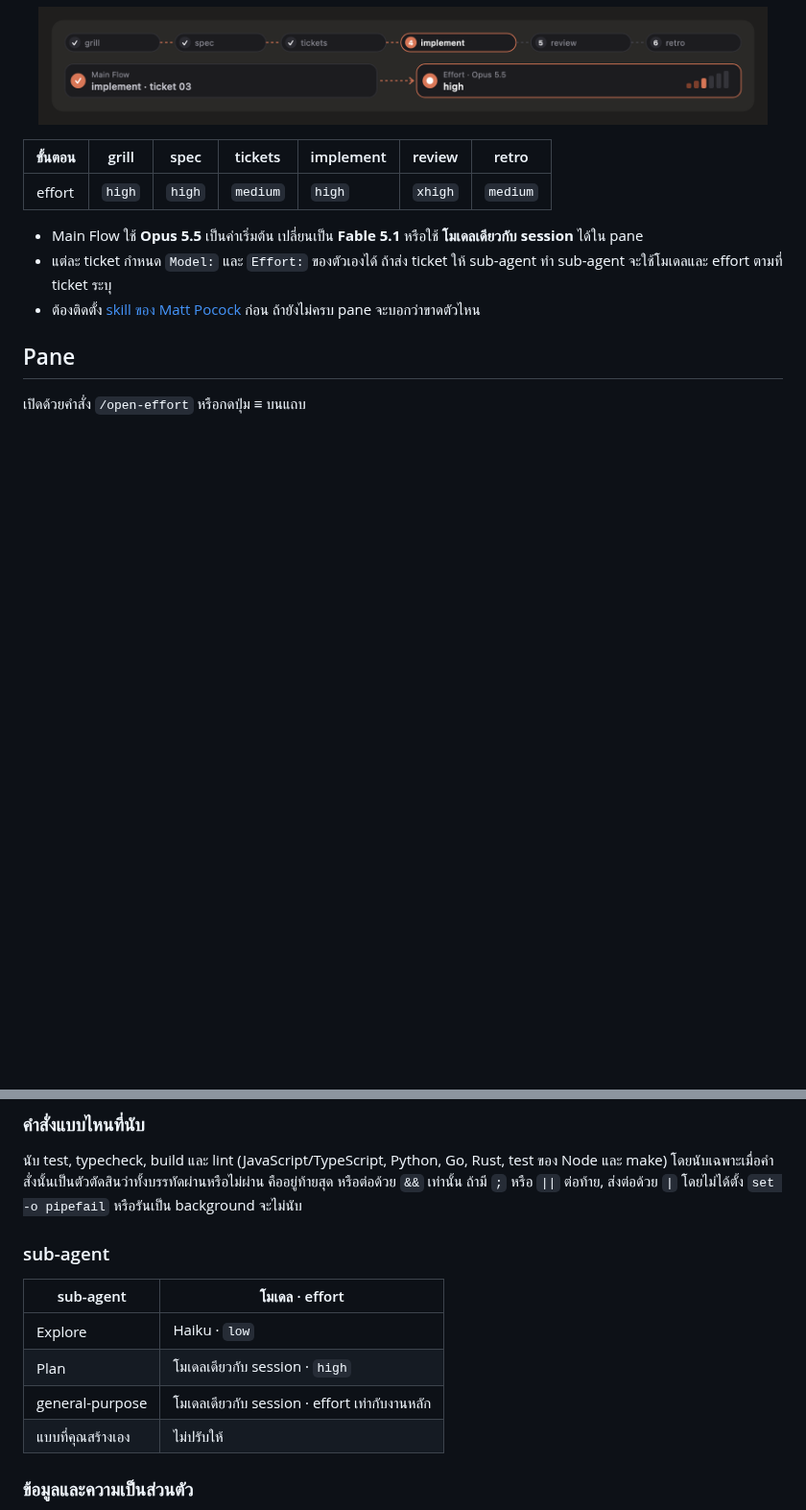
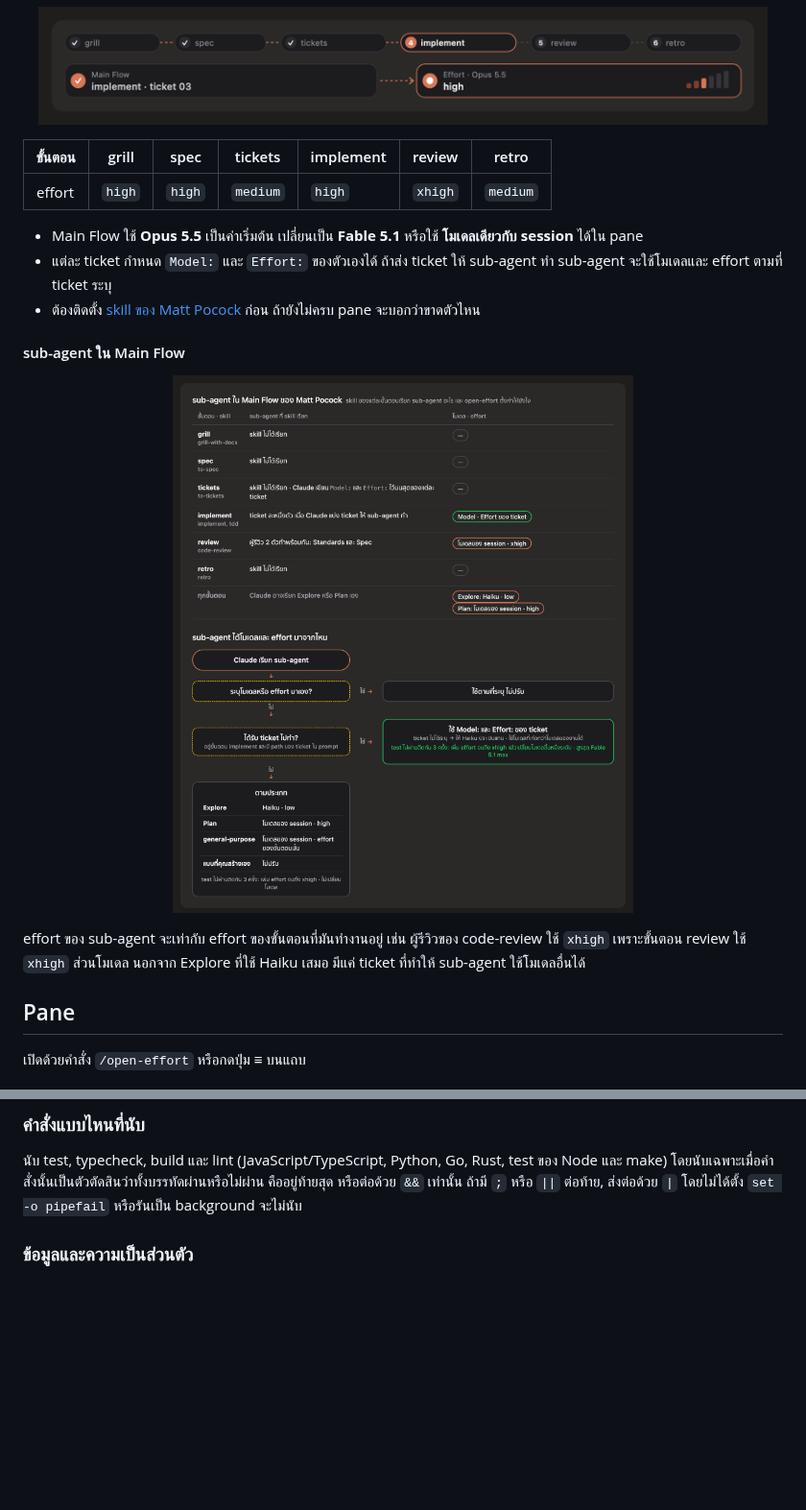
Before and after one commit to JakkapatB/open-effort, a Markdown page: README.th.md, 2 parts joined by grey strips. Shown at 96% size. Drawn GitHub-style; pictures changed too: docs/images/sub-agents-th.png (added); folded sections open; blank space fills up the shorter version.

Commit message:
docs: show how sub-agents get their model and effort in the Main Flow
Co-Authored-By: Claude Opus 5.5 <noreply@anthropic.com>

```diff
--- a/README.th.md
+++ b/README.th.md
@@ -81,6 +81,14 @@ mod จะไม่เลือก `max` ให้เอง
 - แต่ละ ticket กำหนด `Model:` และ `Effort:` ของตัวเองได้ ถ้าส่ง ticket ให้ sub-agent ทำ sub-agent จะใช้โมเดลและ effort ตามที่ ticket ระบุ
 - ต้องติดตั้ง [skill ของ Matt Pocock](https://github.com/mattpocock/skills) ก่อน ถ้ายังไม่ครบ pane จะบอกว่าขาดตัวไหน
 
+#### sub-agent ใน Main Flow
+
+<p align="center">
+  <img src="docs/images/sub-agents-th.png" width="820" alt="แต่ละขั้นตอนของ Main Flow เรียก sub-agent อะไร และแต่ละตัวได้โมเดลกับ effort มาจากไหน: implement ส่ง ticket ให้ sub-agent ทำตาม Model และ Effort ของ ticket, code-review ใช้ผู้รีวิว 2 ตัวที่ xhigh บนโมเดลของ session, นอกนั้น Explore ใช้ Haiku ที่ low, Plan ใช้ high, general-purpose ใช้ effort ของขั้นตอนนั้น และแบบที่คุณสร้างเองไม่ปรับ">
+</p>
+
+effort ของ sub-agent จะเท่ากับ effort ของขั้นตอนที่มันทำงานอยู่ เช่น ผู้รีวิวของ code-review ใช้ `xhigh` เพราะขั้นตอน review ใช้ `xhigh` ส่วนโมเดล นอกจาก Explore ที่ใช้ Haiku เสมอ มีแค่ ticket ที่ทำให้ sub-agent ใช้โมเดลอื่นได้
+
 ## Pane
 
 เปิดด้วยคำสั่ง `/open-effort` หรือกดปุ่ม **≡** บนแถบ
@@ -113,15 +121,6 @@ mod จะไม่เลือก `max` ให้เอง
 ### คำสั่งแบบไหนที่นับ
 
 นับ test, typecheck, build และ lint (JavaScript/TypeScript, Python, Go, Rust, test ของ Node และ make) โดยนับเฉพาะเมื่อคำสั่งนั้นเป็นตัวตัดสินว่าทั้งบรรทัดผ่านหรือไม่ผ่าน คืออยู่ท้ายสุด หรือต่อด้วย `&&` เท่านั้น ถ้ามี `;` หรือ `||` ต่อท้าย, ส่งต่อด้วย `|` โดยไม่ได้ตั้ง `set -o pipefail` หรือรันเป็น background จะไม่นับ
-
-### sub-agent
-
-| sub-agent | โมเดล · effort |
-|---|---|
-| Explore | Haiku · `low` |
-| Plan | โมเดลเดียวกับ session · `high` |
-| general-purpose | โมเดลเดียวกับ session · effort เท่ากับงานหลัก |
-| แบบที่คุณสร้างเอง | ไม่ปรับให้ |
 
 ### ข้อมูลและความเป็นส่วนตัว
 
```
Also changed, not shown: README.md (+8 -9 lines), docs/images/sub-agents-en.png (added).
